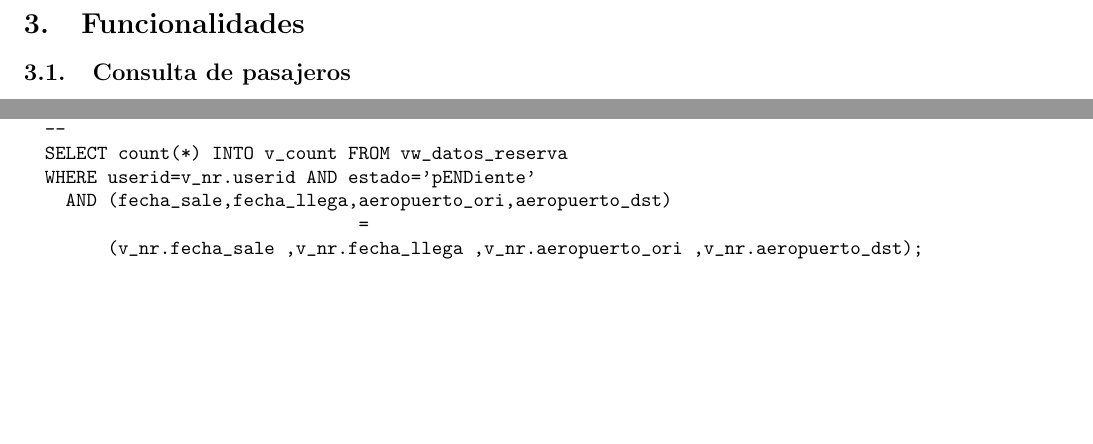
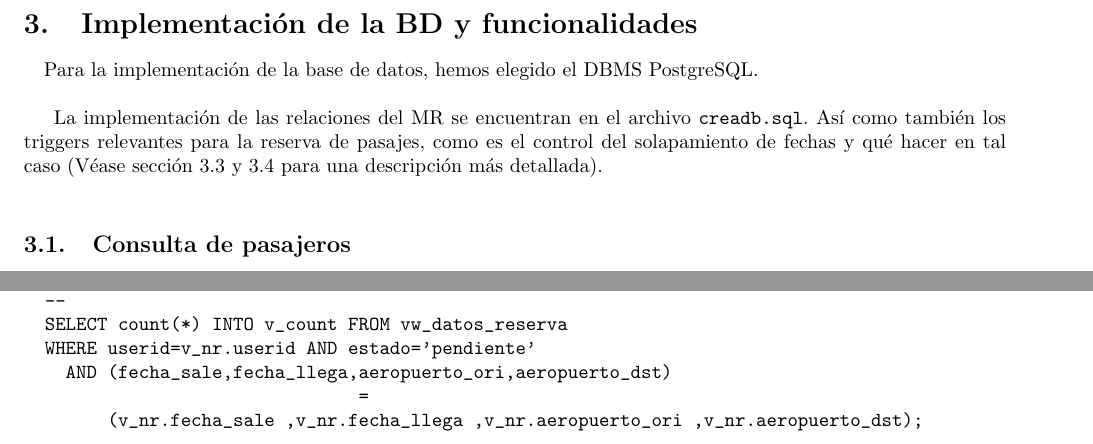
Before and after one commit to radosm/tp1bd, a LaTeX document (informe/informe.tex): two parts of pages 8 and 9 of 10 before the commit and two parts of pages 8 and 10 of 10 after it, joined at a grey line, cut at the place of the change, the shorter picture padded with empty space. Compiled offline with pdfLaTeX.

Commit message:
cambios menores a informe

```diff
--- a/informe/informe.tex
+++ b/informe/informe.tex
@@ -312,7 +310,13 @@ cabo por sus clientes. Las funcionalidades que deben implementarse se detallan e
 \end{itemize}
 
 \newpage
-\section{Funcionalidades}
+\section{Implementación de la BD y funcionalidades}
+
+\paragraph{}
+Para la implementación de la base de datos, hemos elegido el DBMS PostgreSQL.\\
+
+La implementación de las relaciones del MR se encuentran en el archivo \texttt{creadb.sql}. Así como también los triggers relevantes para la reserva de pasajes, como es
+el control del solapamiento de fechas y qué hacer en tal caso (Véase sección 3.3 y 3.4 para una descripción más detallada).\\
 
 % hay que reemplazar todos los tabs por espacios para que quede bien
 
@@ -443,7 +447,7 @@ BEGIN
   -- Verifica mas de dos en la misma fecha/aerop de salida y fecha/aerop de llegada
   --
   SELECT count(*) INTO v_count FROM vw_datos_reserva
-  WHERE userid=v_nr.userid AND estado='pENDiente'
+  WHERE userid=v_nr.userid AND estado='pendiente'
     AND (fecha_sale,fecha_llega,aeropuerto_ori,aeropuerto_dst)
                                 =
         (v_nr.fecha_sale ,v_nr.fecha_llega ,v_nr.aeropuerto_ori ,v_nr.aeropuerto_dst);
```
Also changed, not shown: informe/informe.tex (8 more changed lines).
